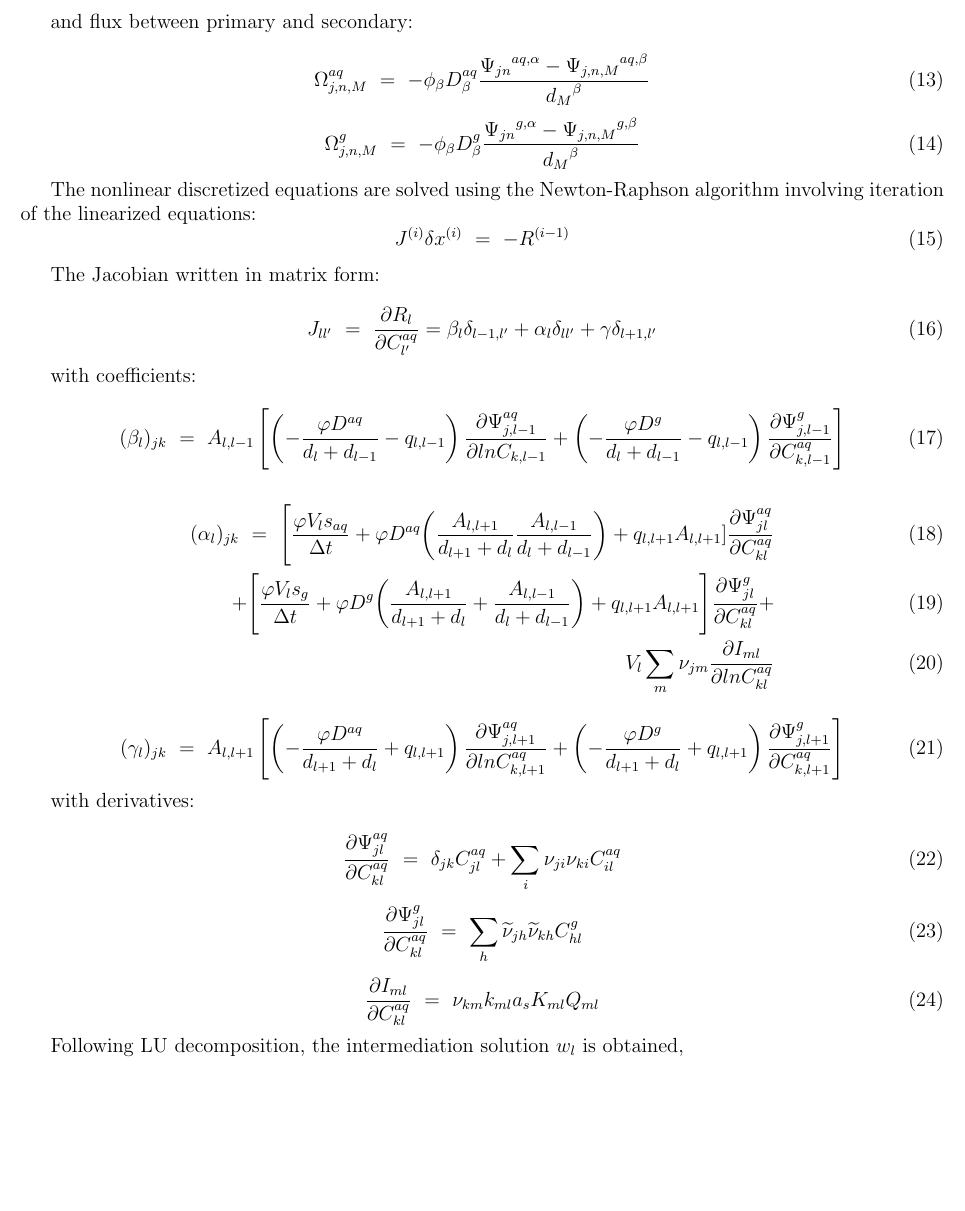
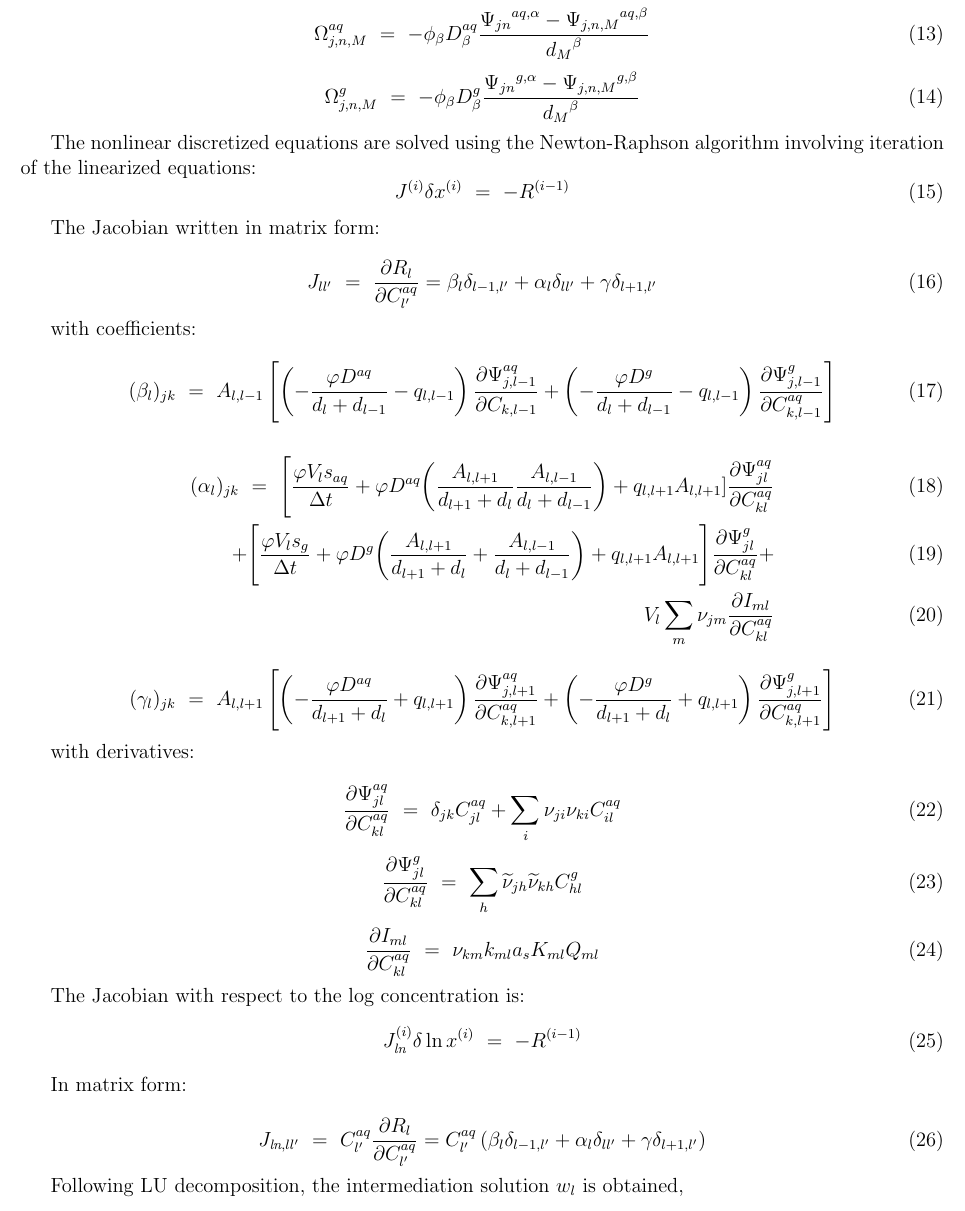
Before and after one commit to leorosie/multicontinuum-gas-transport, a LaTeX document (gas_secondary.tex): part of page 2 of 4, cut at the place of the change, the shorter picture padded with empty space. Compiled offline with pdfLaTeX.

Commit message:
added log form of Jacobian

```diff
--- a/gas_secondary.tex
+++ b/gas_secondary.tex
@@ -100,18 +100,18 @@ J_{ll'} \eq \frac{\partial R_l}{\partial C_{l'}^{aq}} = \beta_{l} \delta_{l-1,l'
 with coefficients:
 
 \EQ
-(\beta_l)_{jk} \eq  A_{l,l-1}\left[\left( - \frac{\varphi D^{aq}}{d_l + d_{l-1}} - q_{l,l-1} \right)\frac {\partial\Psi_{j,l-1}^{aq}}{\partial lnC_{k,l-1}} + \left( - \frac{\varphi D^{g}}{d_l + d_{l-1}} - q_{l,l-1} \right)\frac {\partial\Psi_{j,l-1}^{g}}{\partial C_{k,l-1}^{aq}} \right]
+(\beta_l)_{jk} \eq  A_{l,l-1}\left[\left( - \frac{\varphi D^{aq}}{d_l + d_{l-1}} - q_{l,l-1} \right)\frac {\partial\Psi_{j,l-1}^{aq}}{\partial C_{k,l-1}} + \left( - \frac{\varphi D^{g}}{d_l + d_{l-1}} - q_{l,l-1} \right)\frac {\partial\Psi_{j,l-1}^{g}}{\partial C_{k,l-1}^{aq}} \right]
 \EN
 
 \BA
 (\alpha_l)_{jk} \eq \Bigg[ \frac{\varphi V_l s_{aq}}{\Delta t} + \varphi D^{aq} \bigg( \frac{A_{l,l+1}}{d_{l+1} + d_l} \frac{A_{l,l-1}}{d_l + d_{l-1}} \bigg) + q_{l,l+1}A_{l,l+1} ]\frac{\partial\Psi_{jl}^{aq}}{\partial C_{kl}^{aq}} \\
     + \Bigg[ \frac{\varphi V_l s_g}{\Delta t} + \varphi D^{g} \bigg( \frac{A_{l,l+1}}{d_{l+1} + d_l} +
   \frac{A_{l,l-1}}{d_l + d_{l-1}} \bigg)  + q_{l,l+1}A_{l,l+1} \Bigg]
-   \frac{\partial\Psi_{jl}^{g}}{\partial C_{kl}^{aq}} + \\ V_l \sum_m \nu_{jm} \frac {\partial I_{ml}}{\partial lnC_{kl}^{aq}}
+   \frac{\partial\Psi_{jl}^{g}}{\partial C_{kl}^{aq}} + \\ V_l \sum_m \nu_{jm} \frac {\partial I_{ml}}{\partial C_{kl}^{aq}}
    \EA
 
 \EQ
-(\gamma_l)_{jk} \eq  A_{l,l+1} \left[\left( - \frac{\varphi D^{aq}}{d_{l+1} + d_l} + q_{l,l+1} \right) \frac{\partial\Psi_{j,l+1}^{aq}}{\partial lnC_{k,l+1}^{aq}} + \left( - \frac{\varphi D^g}{d_{l+1} + d_l} + q_{l,l+1} \right) \frac{\partial\Psi_{j,l+1}^g}{\partial C_{k,l+1}^{aq}} \right]
+(\gamma_l)_{jk} \eq  A_{l,l+1} \left[\left( - \frac{\varphi D^{aq}}{d_{l+1} + d_l} + q_{l,l+1} \right) \frac{\partial\Psi_{j,l+1}^{aq}}{\partial C_{k,l+1}^{aq}} + \left( - \frac{\varphi D^g}{d_{l+1} + d_l} + q_{l,l+1} \right) \frac{\partial\Psi_{j,l+1}^g}{\partial C_{k,l+1}^{aq}} \right]
 \EN
 
 with derivatives:
@@ -126,6 +126,18 @@ with derivatives:
 
 \EQ
 \frac{\partial I_{ml}}{\partial C_{kl}^{aq}} \eq \nu_{km}k_{ml}a_sK_{ml}Q_{ml}
+\EN
+
+
+The Jacobian with respect to the log concentration is:
+\EQ
+J^{(i)}_\textit{ln} \delta \ln x^{(i)} \eq -R^{(i-1)}
+\EN
+
+In matrix form:
+
+\EQ
+J_{\textit{ln},ll'} \eq C_{l'}^{aq}\frac{\partial R_l}{\partial C_{l'}^{aq}} = C_{l'}^{aq}\left(\beta_{l} \delta_{l-1,l'} + \alpha_{l}\delta_{ll'} + \gamma \delta_{l+1,l'}\right)
 \EN
 
 Following LU decomposition, the intermediation solution $w_l$ is obtained,
```
